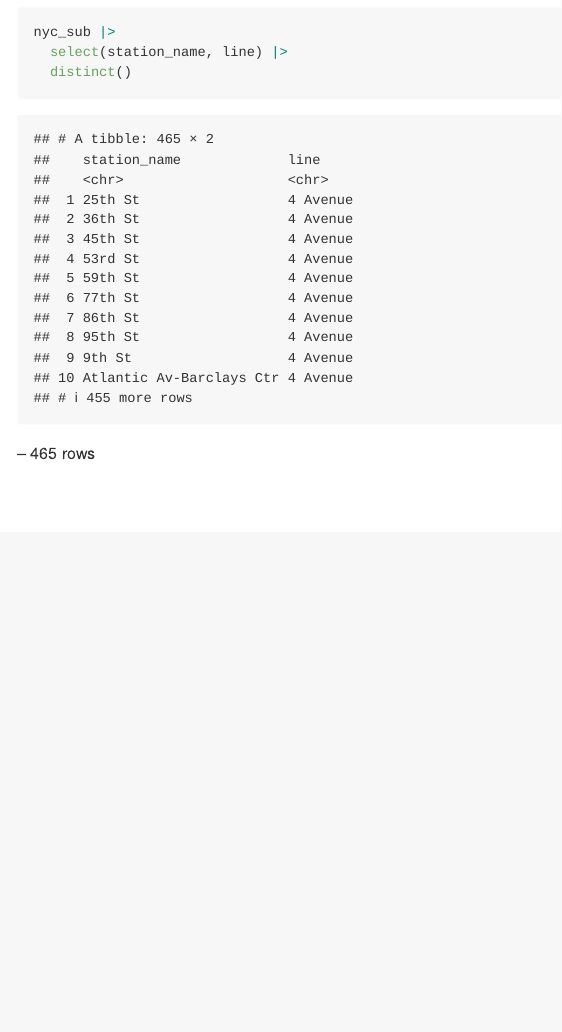
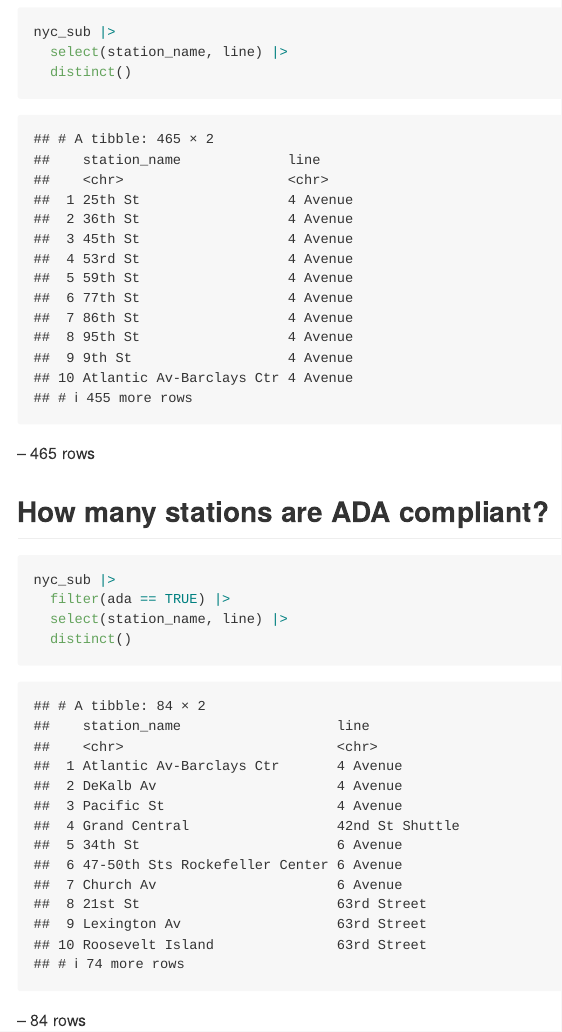
Before and after one commit to yancattt/p8105_hw2_yl5505, an R Markdown document (p8105_hw2_yl5505.Rmd): the page in a window 1100 px wide, from 1660 px down. The pictures show the output file p8105_hw2_yl5505.md that the author committed with the source, drawn offline in the style of GitHub.

Commit message:
ADA stations

````diff
--- a/p8105_hw2_yl5505.Rmd
+++ b/p8105_hw2_yl5505.Rmd
@@ -32,3 +32,14 @@ nyc_sub |>
   distinct()
 ```
 -- 465 rows
+
+## How many stations are ADA compliant?
+```{r}
+nyc_sub |>
+  filter(ada == TRUE) |>
+  select(station_name, line) |>
+  distinct()
+```
+-- 84 rows
+
+##
````
Also changed, not shown: p8105_hw2_yl5505.md.
